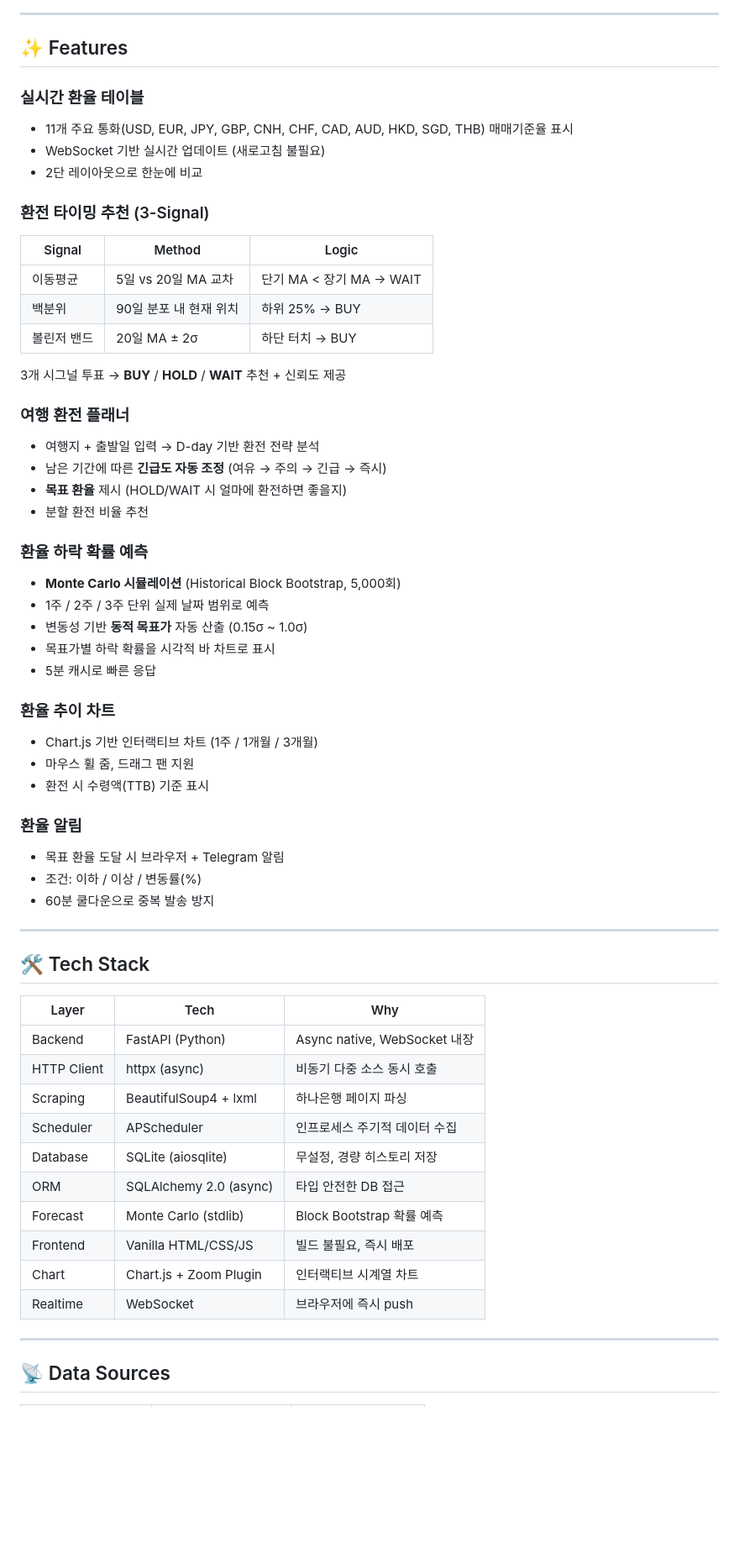
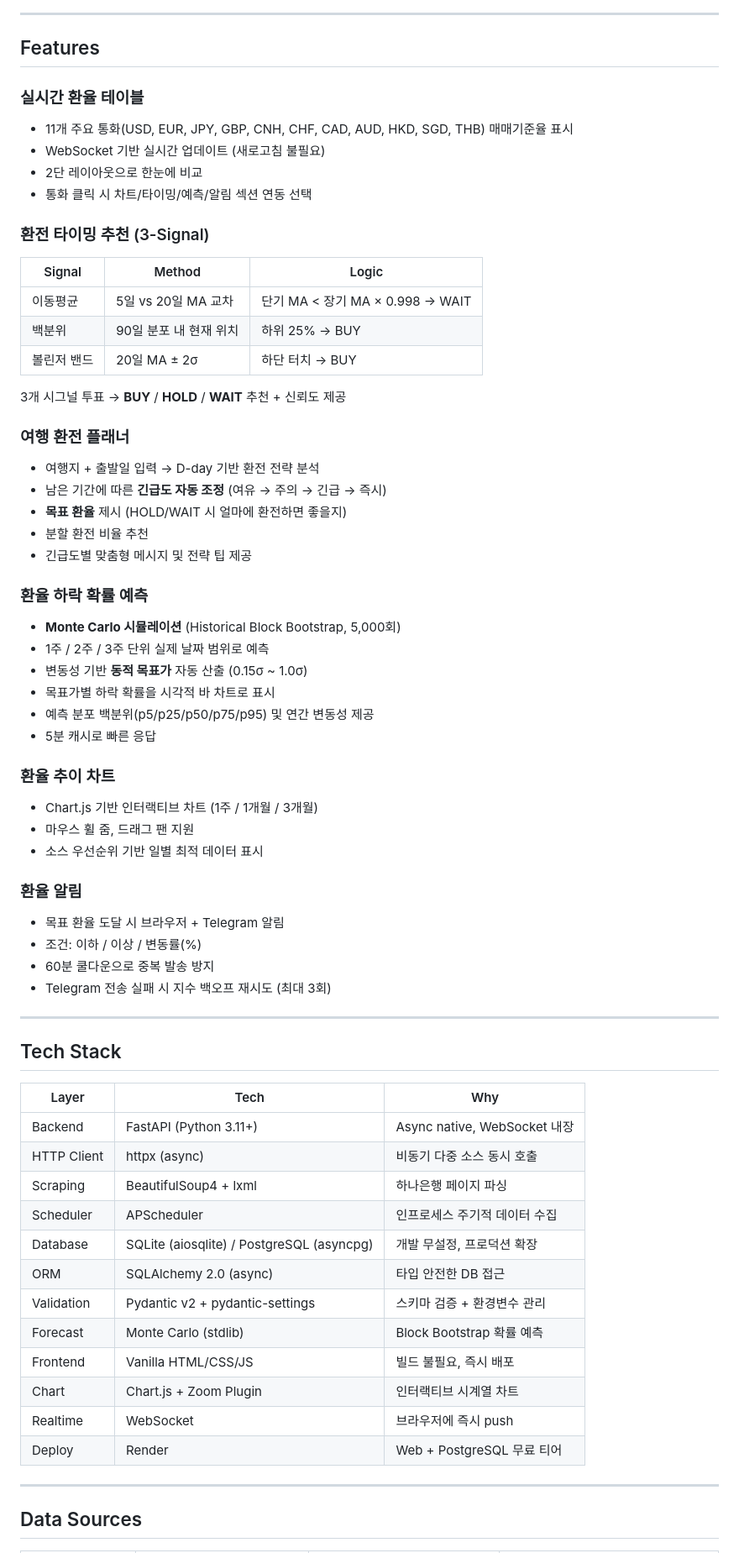
Before and after one commit to hayeong25/Swap-Spot, a Markdown page: README.md, the part around one of its changes. Shown at 84% size. GitHub-like rendering; blank space fills up the shorter version.

```diff
--- a/README.md
+++ b/README.md
@@ -8,17 +8,18 @@
 
 ---
 
-## ✨ Features
+## Features
 
 ### 실시간 환율 테이블
 - 11개 주요 통화(USD, EUR, JPY, GBP, CNH, CHF, CAD, AUD, HKD, SGD, THB) 매매기준율 표시
 - WebSocket 기반 실시간 업데이트 (새로고침 불필요)
 - 2단 레이아웃으로 한눈에 비교
+- 통화 클릭 시 차트/타이밍/예측/알림 섹션 연동 선택
 
 ### 환전 타이밍 추천 (3-Signal)
 | Signal | Method | Logic |
 |--------|--------|-------|
-| 이동평균 | 5일 vs 20일 MA 교차 | 단기 MA < 장기 MA → WAIT |
+| 이동평균 | 5일 vs 20일 MA 교차 | 단기 MA < 장기 MA × 0.998 → WAIT |
 | 백분위 | 90일 분포 내 현재 위치 | 하위 25% → BUY |
 | 볼린저 밴드 | 20일 MA ± 2σ | 하단 터치 → BUY |
 
@@ -29,42 +30,47 @@
 - 남은 기간에 따른 **긴급도 자동 조정** (여유 → 주의 → 긴급 → 즉시)
 - **목표 환율** 제시 (HOLD/WAIT 시 얼마에 환전하면 좋을지)
 - 분할 환전 비율 추천
+- 긴급도별 맞춤형 메시지 및 전략 팁 제공
 
 ### 환율 하락 확률 예측
 - **Monte Carlo 시뮬레이션** (Historical Block Bootstrap, 5,000회)
 - 1주 / 2주 / 3주 단위 실제 날짜 범위로 예측
 - 변동성 기반 **동적 목표가** 자동 산출 (0.15σ ~ 1.0σ)
 - 목표가별 하락 확률을 시각적 바 차트로 표시
+- 예측 분포 백분위(p5/p25/p50/p75/p95) 및 연간 변동성 제공
 - 5분 캐시로 빠른 응답
 
 ### 환율 추이 차트
 - Chart.js 기반 인터랙티브 차트 (1주 / 1개월 / 3개월)
 - 마우스 휠 줌, 드래그 팬 지원
-- 환전 시 수령액(TTB) 기준 표시
+- 소스 우선순위 기반 일별 최적 데이터 표시
 
 ### 환율 알림
 - 목표 환율 도달 시 브라우저 + Telegram 알림
 - 조건: 이하 / 이상 / 변동률(%)
 - 60분 쿨다운으로 중복 발송 방지
+- Telegram 전송 실패 시 지수 백오프 재시도 (최대 3회)
 
 ---
 
-## 🛠 Tech Stack
+## Tech Stack
 
 | Layer | Tech | Why |
 |-------|------|-----|
-| Backend | FastAPI (Python) | Async native, WebSocket 내장 |
+| Backend | FastAPI (Python 3.11+) | Async native, WebSocket 내장 |
 | HTTP Client | httpx (async) | 비동기 다중 소스 동시 호출 |
 | Scraping | BeautifulSoup4 + lxml | 하나은행 페이지 파싱 |
 | Scheduler | APScheduler | 인프로세스 주기적 데이터 수집 |
-| Database | SQLite (aiosqlite) | 무설정, 경량 히스토리 저장 |
+| Database | SQLite (aiosqlite) / PostgreSQL (asyncpg) | 개발 무설정, 프로덕션 확장 |
 | ORM | SQLAlchemy 2.0 (async) | 타입 안전한 DB 접근 |
+| Validation | Pydantic v2 + pydantic-settings | 스키마 검증 + 환경변수 관리 |
 | Forecast | Monte Carlo (stdlib) | Block Bootstrap 확률 예측 |
 | Frontend | Vanilla HTML/CSS/JS | 빌드 불필요, 즉시 배포 |
 | Chart | Chart.js + Zoom Plugin | 인터랙티브 시계열 차트 |
 | Realtime | WebSocket | 브라우저에 즉시 push |
+| Deploy | Render | Web + PostgreSQL 무료 티어 |
 
 ---
 
-## 📡 Data Sources
+## Data Sources
 
```
Also changed, not shown: other parts of README.md (+111 -35 lines).
